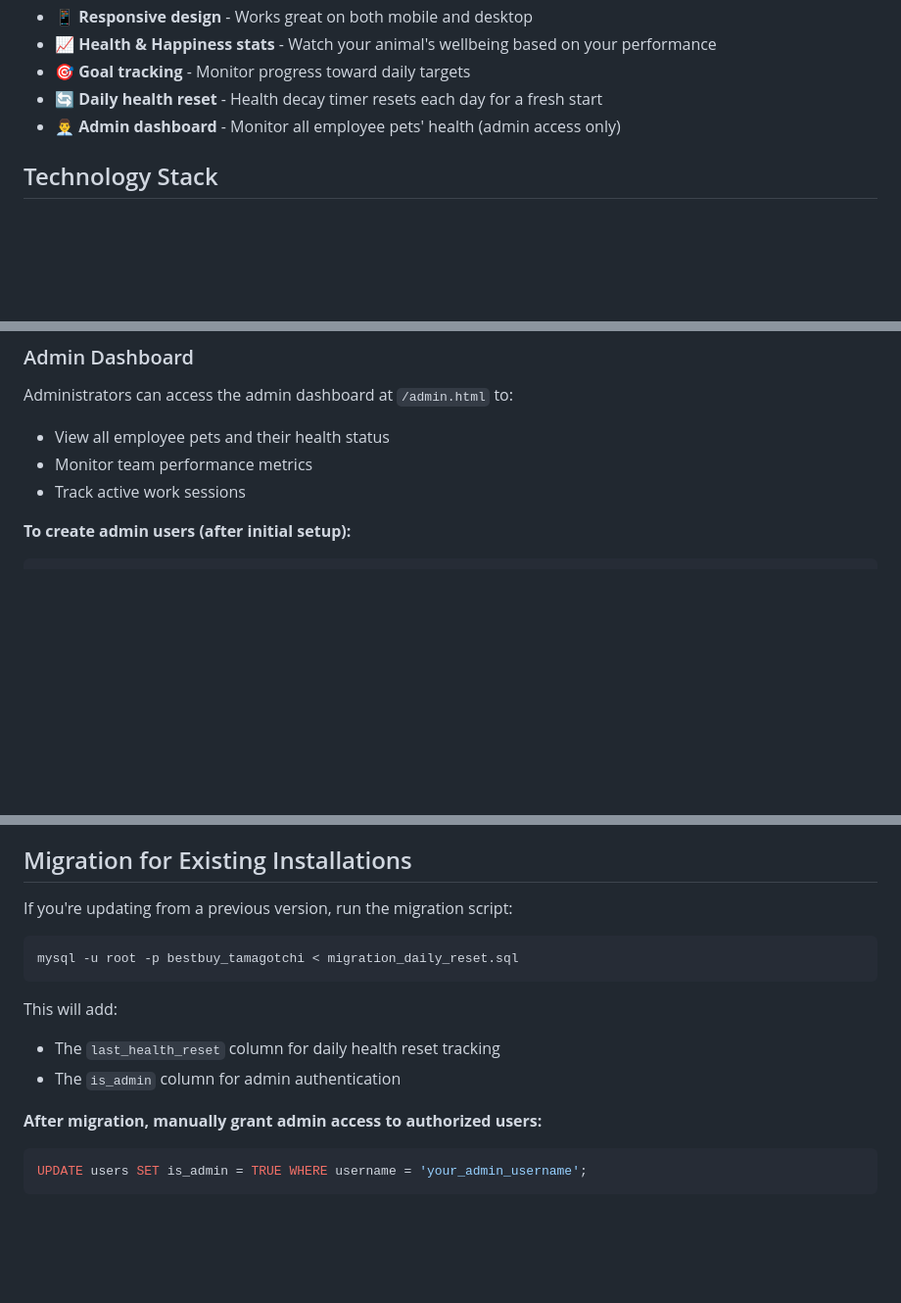
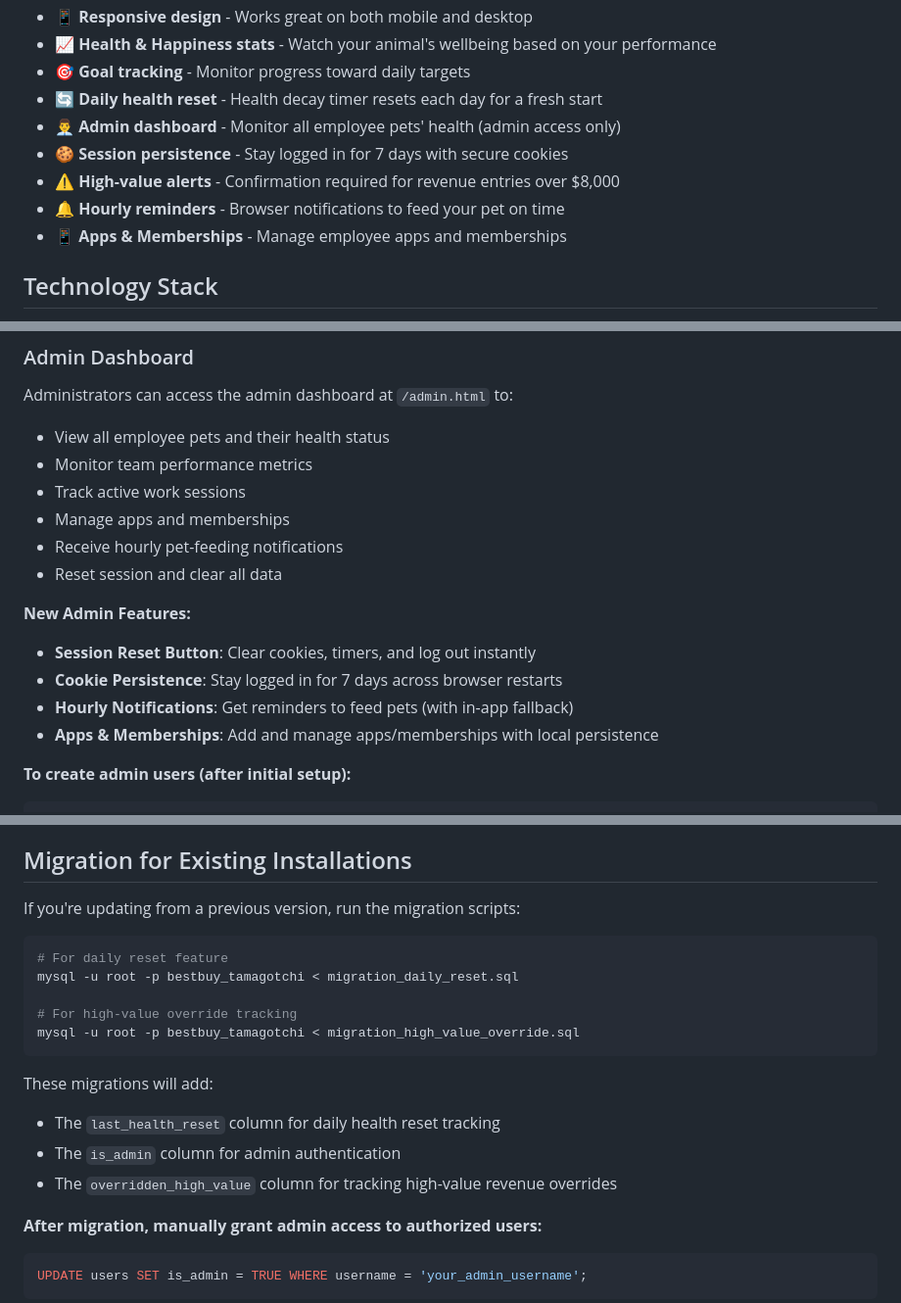
Before and after one commit to DaveTheFave/Best-Buy-App, a Markdown page: README.md, 3 parts joined by grey strips. Shown at 98% size. GitHub-like rendering; blank space fills up the shorter version.

````diff
--- a/README.md
+++ b/README.md
@@ -12,6 +12,10 @@ A gamified performance tracking system for Best Buy employees. Keep your virtual
 - 🎯 **Goal tracking** - Monitor progress toward daily targets
 - 🔄 **Daily health reset** - Health decay timer resets each day for a fresh start
 - 👨‍💼 **Admin dashboard** - Monitor all employee pets' health (admin access only)
+- 🍪 **Session persistence** - Stay logged in for 7 days with secure cookies
+- ⚠️ **High-value alerts** - Confirmation required for revenue entries over $8,000
+- 🔔 **Hourly reminders** - Browser notifications to feed your pet on time
+- 📱 **Apps & Memberships** - Manage employee apps and memberships
 
 ## Technology Stack
 
@@ -101,6 +105,15 @@ Administrators can access the admin dashboard at `/admin.html` to:
 - View all employee pets and their health status
 - Monitor team performance metrics
 - Track active work sessions
+- Manage apps and memberships
+- Receive hourly pet-feeding notifications
+- Reset session and clear all data
+
+**New Admin Features:**
+- **Session Reset Button**: Clear cookies, timers, and log out instantly
+- **Cookie Persistence**: Stay logged in for 7 days across browser restarts
+- **Hourly Notifications**: Get reminders to feed pets (with in-app fallback)
+- **Apps & Memberships**: Add and manage apps/memberships with local persistence
 
 **To create admin users (after initial setup):**
 ```sql
@@ -169,15 +182,20 @@ The app is fully responsive and optimized for:
 
 ## Migration for Existing Installations
 
-If you're updating from a previous version, run the migration script:
+If you're updating from a previous version, run the migration scripts:
 
 ```bash
+# For daily reset feature
 mysql -u root -p bestbuy_tamagotchi < migration_daily_reset.sql
+
+# For high-value override tracking
+mysql -u root -p bestbuy_tamagotchi < migration_high_value_override.sql
 ```
 
-This will add:
+These migrations will add:
 - The `last_health_reset` column for daily health reset tracking
 - The `is_admin` column for admin authentication
+- The `overridden_high_value` column for tracking high-value revenue overrides
 
 **After migration, manually grant admin access to authorized users:**
 ```sql
````
Also changed, not shown: TESTING.md (added, +305 -0 lines).
